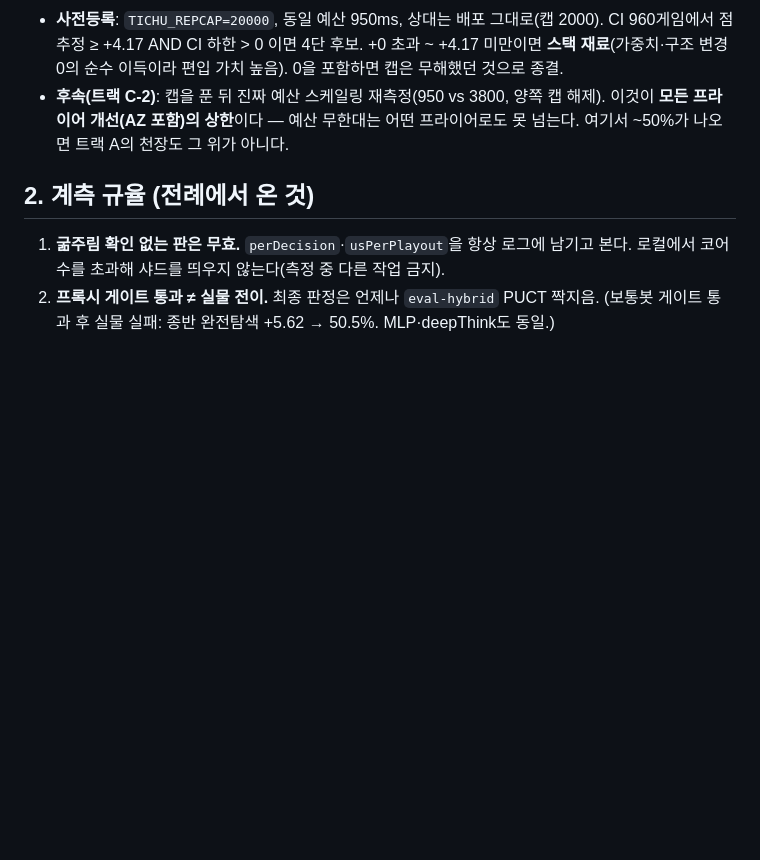
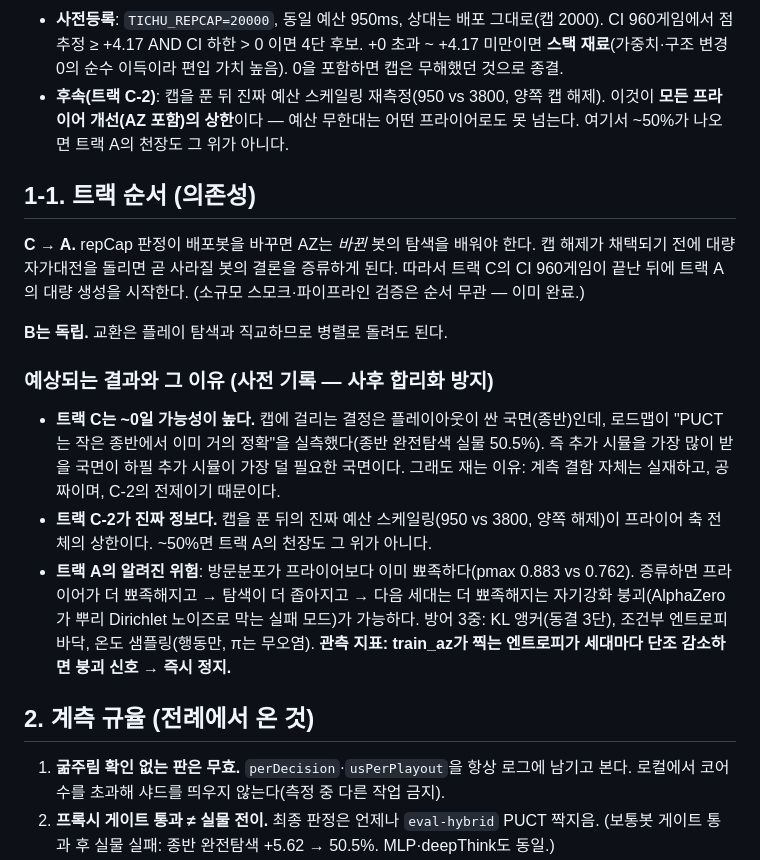
Before and after one commit to Tate-kwon94/tichu, a Markdown page: docs/4DAN-PROTOCOL.md, the part around the change. Drawn GitHub-style; blank space fills up the shorter version.

Commit message:
프로토콜: 트랙 순서(C→A) + 예상 결과 사전 기록
Co-Authored-By: Claude Fable 5 <noreply@anthropic.com>

```diff
--- a/docs/4DAN-PROTOCOL.md
+++ b/docs/4DAN-PROTOCOL.md
@@ -57,6 +57,29 @@
   이것이 **모든 프라이어 개선(AZ 포함)의 상한**이다 — 예산 무한대는 어떤 프라이어로도 못 넘는다.
   여기서 ~50%가 나오면 트랙 A의 천장도 그 위가 아니다.
 
+## 1-1. 트랙 순서 (의존성)
+
+**C → A.** repCap 판정이 배포봇을 바꾸면 AZ는 *바뀐* 봇의 탐색을 배워야 한다.
+캡 해제가 채택되기 전에 대량 자가대전을 돌리면 곧 사라질 봇의 결론을 증류하게 된다.
+따라서 트랙 C의 CI 960게임이 끝난 뒤에 트랙 A의 대량 생성을 시작한다.
+(소규모 스모크·파이프라인 검증은 순서 무관 — 이미 완료.)
+
+**B는 독립.** 교환은 플레이 탐색과 직교하므로 병렬로 돌려도 된다.
+
+### 예상되는 결과와 그 이유 (사전 기록 — 사후 합리화 방지)
+
+- **트랙 C는 ~0일 가능성이 높다.** 캡에 걸리는 결정은 플레이아웃이 싼 국면(종반)인데,
+  로드맵이 "PUCT는 작은 종반에서 이미 거의 정확"을 실측했다(종반 완전탐색 실물 50.5%).
+  즉 추가 시뮬을 가장 많이 받을 국면이 하필 추가 시뮬이 가장 덜 필요한 국면이다.
+  그래도 재는 이유: 계측 결함 자체는 실재하고, 공짜이며, C-2의 전제이기 때문이다.
+- **트랙 C-2가 진짜 정보다.** 캡을 푼 뒤의 진짜 예산 스케일링(950 vs 3800, 양쪽 해제)이
+  프라이어 축 전체의 상한이다. ~50%면 트랙 A의 천장도 그 위가 아니다.
+- **트랙 A의 알려진 위험**: 방문분포가 프라이어보다 이미 뾰족하다(pmax 0.883 vs 0.762).
+  증류하면 프라이어가 더 뾰족해지고 → 탐색이 더 좁아지고 → 다음 세대는 더 뾰족해지는
+  자기강화 붕괴(AlphaZero가 뿌리 Dirichlet 노이즈로 막는 실패 모드)가 가능하다.
+  방어 3중: KL 앵커(동결 3단), 조건부 엔트로피 바닥, 온도 샘플링(행동만, π는 무오염).
+  **관측 지표: train_az가 찍는 엔트로피가 세대마다 단조 감소하면 붕괴 신호 → 즉시 정지.**
+
 ## 2. 계측 규율 (전례에서 온 것)
 
 1. **굶주림 확인 없는 판은 무효.** `perDecision`·`usPerPlayout`을 항상 로그에 남기고 본다.
```
